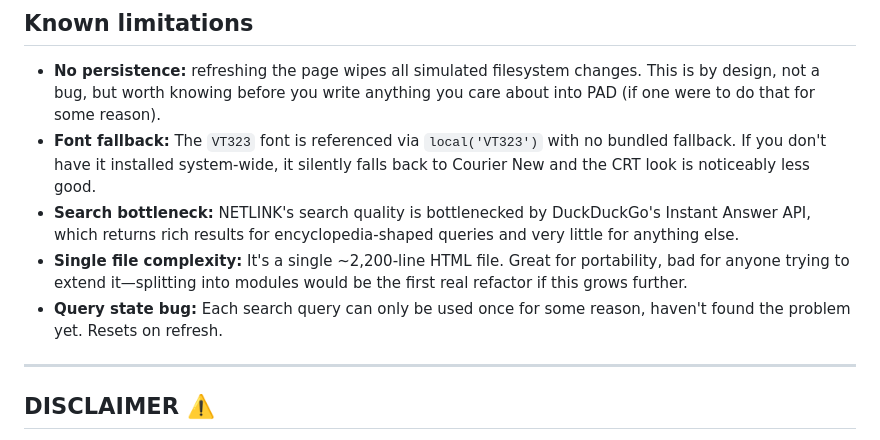
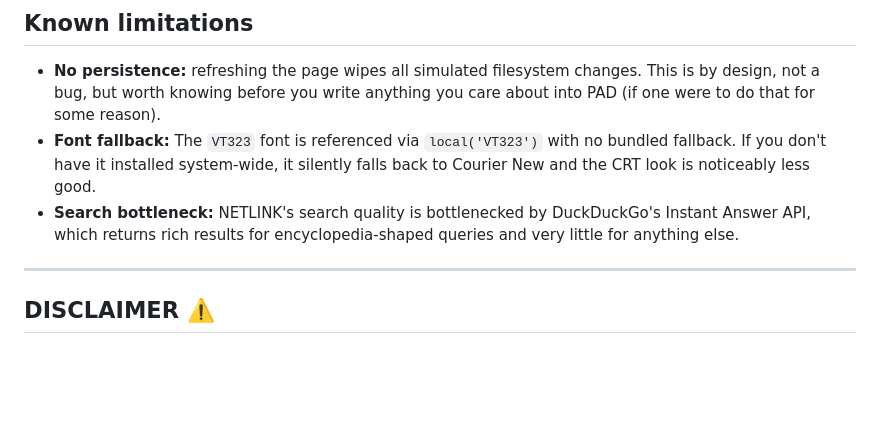
Before and after one commit to Kasai-Kitsune/VM-OS, a Markdown page: README.md, the part around the change. Drawn GitHub-style; blank space fills up the shorter version.

Commit message:
Update README to remove outdated information
Removed two bullet points discussing single file complexity and query state bug from the README.

```diff
--- a/README.md
+++ b/README.md
@@ -40,8 +40,6 @@ That said, a couple of things in here are real:
 * **No persistence:** refreshing the page wipes all simulated filesystem changes. This is by design, not a bug, but worth knowing before you write anything you care about into PAD (if one were to do that for some reason).
 * **Font fallback:** The `VT323` font is referenced via `local('VT323')` with no bundled fallback. If you don't have it installed system-wide, it silently falls back to Courier New and the CRT look is noticeably less good.
 * **Search bottleneck:** NETLINK's search quality is bottlenecked by DuckDuckGo's Instant Answer API, which returns rich results for encyclopedia-shaped queries and very little for anything else.
-* **Single file complexity:** It's a single ~2,200-line HTML file. Great for portability, bad for anyone trying to extend it—splitting into modules would be the first real refactor if this grows further.
-* **Query state bug:** Each search query can only be used once for some reason, haven't found the problem yet. Resets on refresh.
 
 ---
 
```
